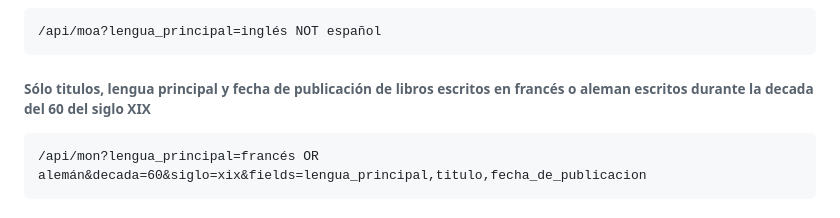
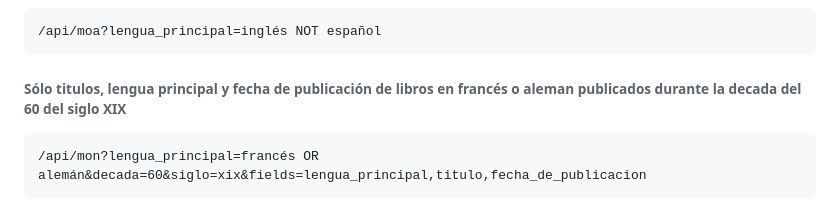
Before and after one commit to vgenov-py/XXI_Library, a Markdown page: README.md, the part around the change. Rendered like a GitHub page.

Commit message:
an update on examples of queries

````diff
--- a/README.md
+++ b/README.md
@@ -296,7 +296,7 @@ api/son?soporte=disco
 /api/moa?lengua_principal=inglés NOT español
 ```
 
-###### Sólo titulos, lengua principal y fecha de publicación de libros escritos en francés o aleman escritos durante la decada del 60 del siglo **XIX**
+###### Sólo titulos, lengua principal y fecha de publicación de libros en francés o aleman publicados durante la decada del 60 del siglo **XIX**
 
 ```
 /api/mon?lengua_principal=francés OR alemán&decada=60&siglo=xix&fields=lengua_principal,titulo,fecha_de_publicacion
````
